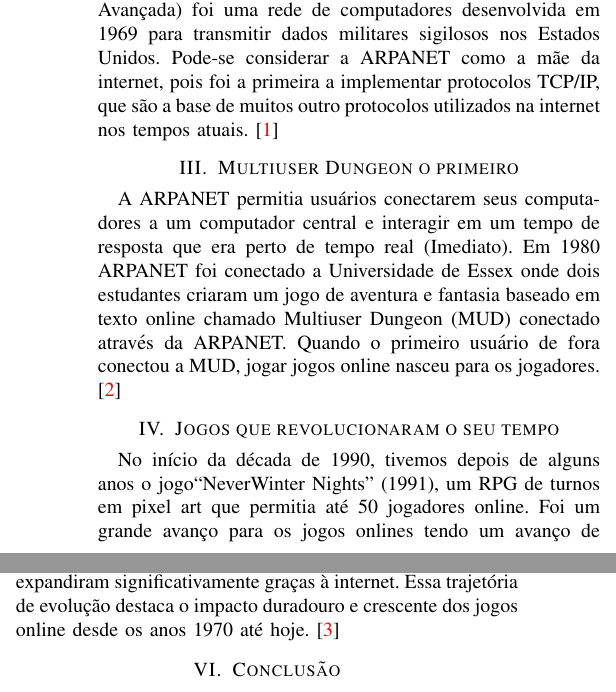
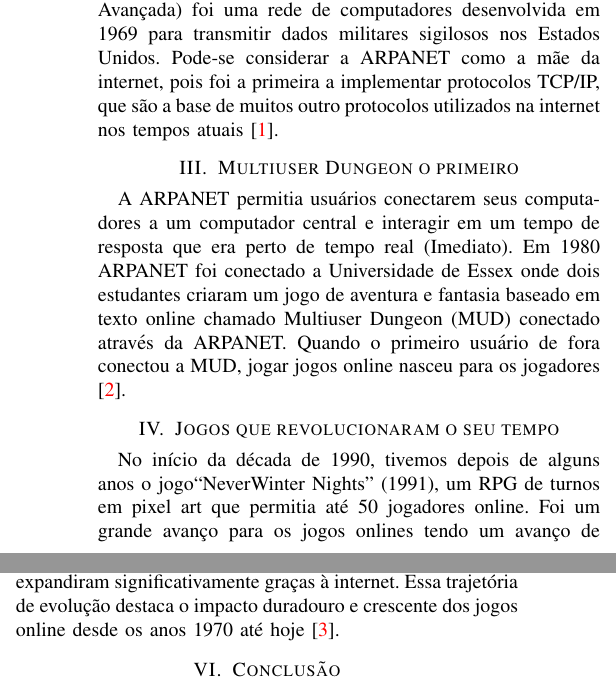
Before and after one commit to Kirishimya/ArtigoJogosQueNaoTemPausa, a LaTeX document (Modelo_Artigo.tex): two parts of the columns of page 1 of 2, joined at a grey line, cut so that both start at the same text. Compiled offline with pdfLaTeX; a missing font is replaced by an installed copy or a similar font; a LaTeX package or settings file that is missing is left out.

Commit message:
corrigido erros

```diff
--- a/Modelo_Artigo.tex
+++ b/Modelo_Artigo.tex
@@ -58,17 +58,13 @@ Jogos Online estão se tornando cada vez mais uma febre para as novas gerações
 % Exigências
 
 \section{ARPANET}
-As raízes dos jogos online estão em algumas das primeiras tecnologias de rede de computadores. No final de 1970, muitas universidades americanas dos Estados Unidos foram conectadas pela ARPANET, um precursor da internet. A ARPANET (Em inglês, Advanced Research Project Agency Network, ou em potuguês, Rede da Agência para Projetos de Pesquisa Avançada) foi uma rede de computadores desenvolvida em 1969 para transmitir dados militares sigilosos nos Estados Unidos. Pode-se considerar a ARPANET como a mãe da internet, pois foi a primeira a implementar protocolos TCP/IP, que são a base de muitos outro protocolos utilizados na internet nos tempos atuais.
-\cite{WikipediaArpanet}
+As raízes dos jogos online estão em algumas das primeiras tecnologias de rede de computadores. No final de 1970, muitas universidades americanas dos Estados Unidos foram conectadas pela ARPANET, um precursor da internet. A ARPANET (Em inglês, Advanced Research Project Agency Network, ou em potuguês, Rede da Agência para Projetos de Pesquisa Avançada) foi uma rede de computadores desenvolvida em 1969 para transmitir dados militares sigilosos nos Estados Unidos. Pode-se considerar a ARPANET como a mãe da internet, pois foi a primeira a implementar protocolos TCP/IP, que são a base de muitos outro protocolos utilizados na internet nos tempos atuais\cite{WikipediaArpanet}.
 \section{Multiuser Dungeon o primeiro}
-A ARPANET permitia usuários conectarem seus computadores a um computador central e interagir em um tempo de resposta que era perto de tempo real (Imediato). Em 1980 ARPANET foi conectado a Universidade de Essex onde dois estudantes criaram um jogo de aventura e fantasia baseado em texto online chamado Multiuser Dungeon (MUD) conectado através da ARPANET. Quando o primeiro usuário de fora conectou a MUD, jogar jogos online nasceu para os jogadores.
-\cite{Britannica}
+A ARPANET permitia usuários conectarem seus computadores a um computador central e interagir em um tempo de resposta que era perto de tempo real (Imediato). Em 1980 ARPANET foi conectado a Universidade de Essex onde dois estudantes criaram um jogo de aventura e fantasia baseado em texto online chamado Multiuser Dungeon (MUD) conectado através da ARPANET. Quando o primeiro usuário de fora conectou a MUD, jogar jogos online nasceu para os jogadores\cite{Britannica}.
 \section{Jogos que revolucionaram o seu tempo}
-No início da década de 1990, tivemos depois de alguns anos o jogo“NeverWinter Nights” (1991), um RPG de turnos em pixel art que permitia até 50 jogadores online. Foi um grande avanço para os jogos onlines tendo um avanço de tecnologia onde saía de jogos de escrever para jogos de rpg de turnos bem simples  . Com a grande evolução das tecnologias e da internet, jogos como "Doom" (1993) e "Quake" (1996) permitiram partidas multiplayer em rede, popularizando o conceito de jogos cooperativos e competitivos online. Esses jogos hospedavam servidores locais e foram a base para a criação de comunidades de jogadores.
-\cite{WikipediaNWN}
+No início da década de 1990, tivemos depois de alguns anos o jogo“NeverWinter Nights” (1991), um RPG de turnos em pixel art que permitia até 50 jogadores online. Foi um grande avanço para os jogos onlines tendo um avanço de tecnologia onde saía de jogos de escrever para jogos de rpg de turnos bem simples  . Com a grande evolução das tecnologias e da internet, jogos como "Doom" (1993) e "Quake" (1996) permitiram partidas multiplayer em rede, popularizando o conceito de jogos cooperativos e competitivos online. Esses jogos hospedavam servidores locais e foram a base para a criação de comunidades de jogadores\cite{WikipediaNWN}.
 \section{O crescimento da comunidade}
-O grande avanço desse mercado ocorreu nos anos 2000, com o surgimento de diversos gêneros, incluindo jogos de tiro, simulação e, de forma muito significativa, os MMORPGs (Massively Multiplayer Online Role-Playing Games). Um dos mais importantes dessa categoria foi "World of Warcraft" ou WOW (2004), que se tornou um ícone no mundo dos jogos online, oferecendo um mundo persistente onde milhares de jogadores podiam interagir simultaneamente, beneficiando-se do avanço da banda larga na internet. Outros jogos notáveis dessa época incluem "Counter-Strike 1.6" ou CS (2000) e "The Sims Online" (2002). "Counter-Strike 1.6" foi pioneiro como jogo de tiro online em primeira pessoa, enquanto "The Sims Online" explorava a simulação de vida em comunidade. Na década de 2010, a tecnologia e a internet continuaram a crescer, levando ao surgimento de novos jogos e comunidades. A economia dos jogos online e sua influência cultural se expandiram significativamente graças à internet. Essa trajetória de evolução destaca o impacto duradouro e crescente dos jogos online desde os anos 1970 até hoje.
-\cite{WikipediaNWN}
+O grande avanço desse mercado ocorreu nos anos 2000, com o surgimento de diversos gêneros, incluindo jogos de tiro, simulação e, de forma muito significativa, os MMORPGs (Massively Multiplayer Online Role-Playing Games). Um dos mais importantes dessa categoria foi "World of Warcraft" ou WOW (2004), que se tornou um ícone no mundo dos jogos online, oferecendo um mundo persistente onde milhares de jogadores podiam interagir simultaneamente, beneficiando-se do avanço da banda larga na internet. Outros jogos notáveis dessa época incluem "Counter-Strike 1.6" ou CS (2000) e "The Sims Online" (2002). "Counter-Strike 1.6" foi pioneiro como jogo de tiro online em primeira pessoa, enquanto "The Sims Online" explorava a simulação de vida em comunidade. Na década de 2010, a tecnologia e a internet continuaram a crescer, levando ao surgimento de novos jogos e comunidades. A economia dos jogos online e sua influência cultural se expandiram significativamente graças à internet. Essa trajetória de evolução destaca o impacto duradouro e crescente dos jogos online desde os anos 1970 até hoje\cite{WikipediaNWN}.
 
 %-------------------------------------------------------------------------
 % Conclusão
```
Also changed, not shown: Modelo_Artigo.pdf.
